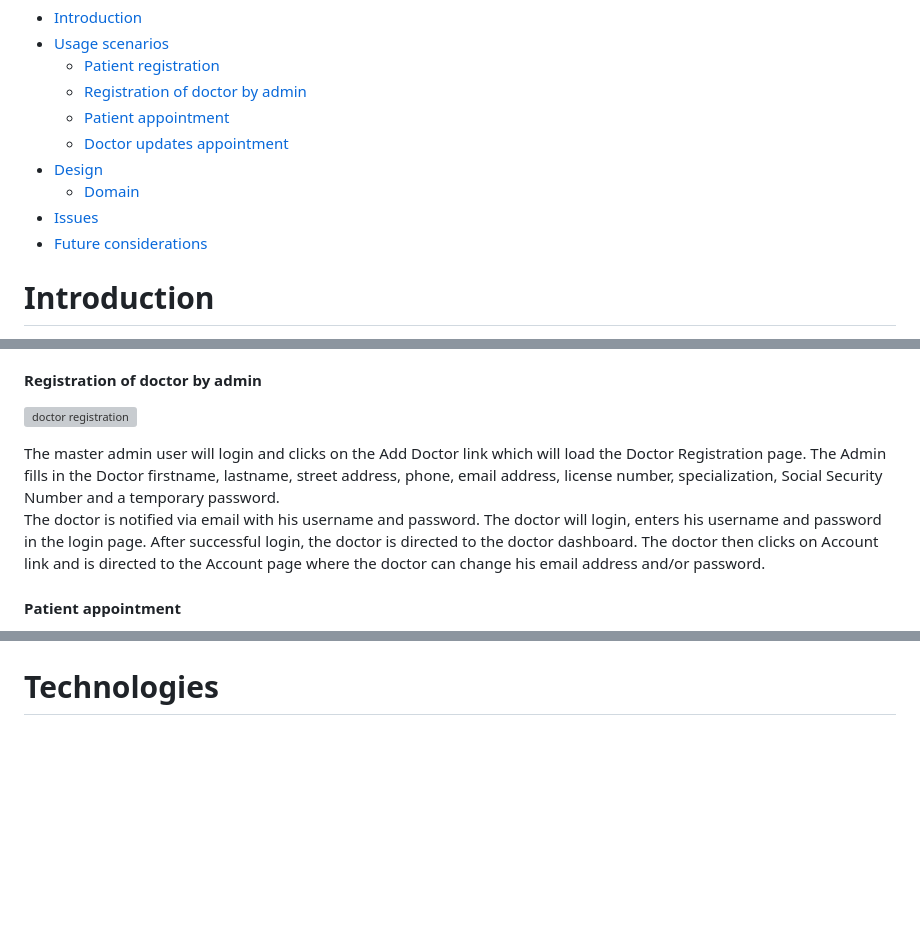
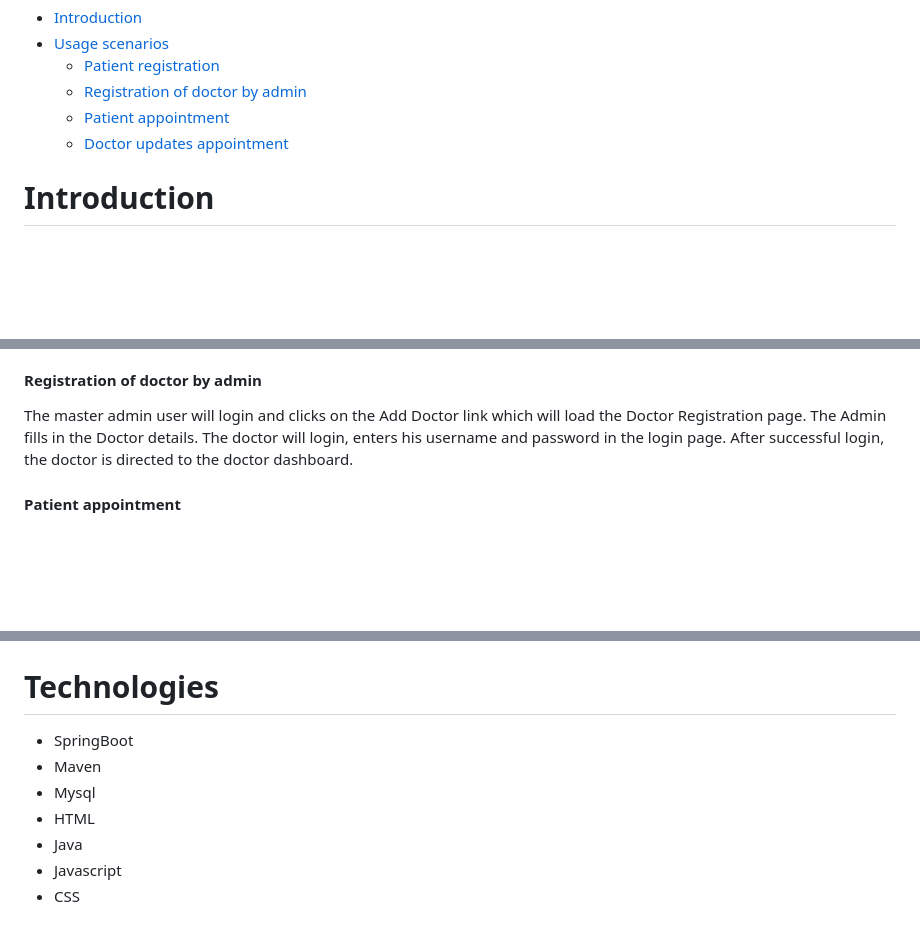
Before and after one commit to smaggo/careconnect, a Markdown page: README.md, 3 parts joined by grey strips. Rendered like a GitHub page; blank space fills up the shorter version; grey boxes are pictures that could not be loaded.

```diff
--- a/README.md
+++ b/README.md
@@ -14,10 +14,6 @@ Table of contents
 	- [Registration of doctor by admin](#registration-of-doctor-by_admin)
 	- [Patient appointment](#patient-appointment)
 	- [Doctor updates appointment](#doctor-updates-appointment)
-- [Design](#detail-design)
-	- [Domain](#domain)
-- [Issues](#issues)
-- [Future considerations](#future-considerations)
 
 Introduction
 =============
@@ -54,10 +48,8 @@ After successful registration, they are directed to the Patient dashboard.
 
 #### Registration of doctor by admin
 
-![doctor registration](doc/diagrams/doctor_registration.svg)
-
-The master admin user will login and clicks on the Add Doctor link which will load the Doctor Registration page.  The Admin fills in the Doctor firstname, lastname, street address, phone, email address, license number, specialization, Social Security Number and a temporary password.
-The doctor is notified via email with his username and password. The doctor will login, enters his username and password in the login page.  After successful login, the doctor is directed to the doctor dashboard.  The doctor then clicks on Account link and is directed to the Account page where the doctor can change his email address and/or password.
+The master admin user will login and clicks on the Add Doctor link which will load the Doctor Registration page.  The Admin fills in the Doctor details.
+The doctor will login, enters his username and password in the login page.  After successful login, the doctor is directed to the doctor dashboard.
 
 #### Patient appointment
 
@@ -75,3 +63,11 @@ The doctor will login and proceeds to the dashboard where a list of appointments
 
 Technologies
 =============
+
+- SpringBoot
+- Maven
+- Mysql
+- HTML
+- Java
+- Javascript
+- CSS
```
Also changed, not shown: other parts of README.md (+3 -9 lines).
